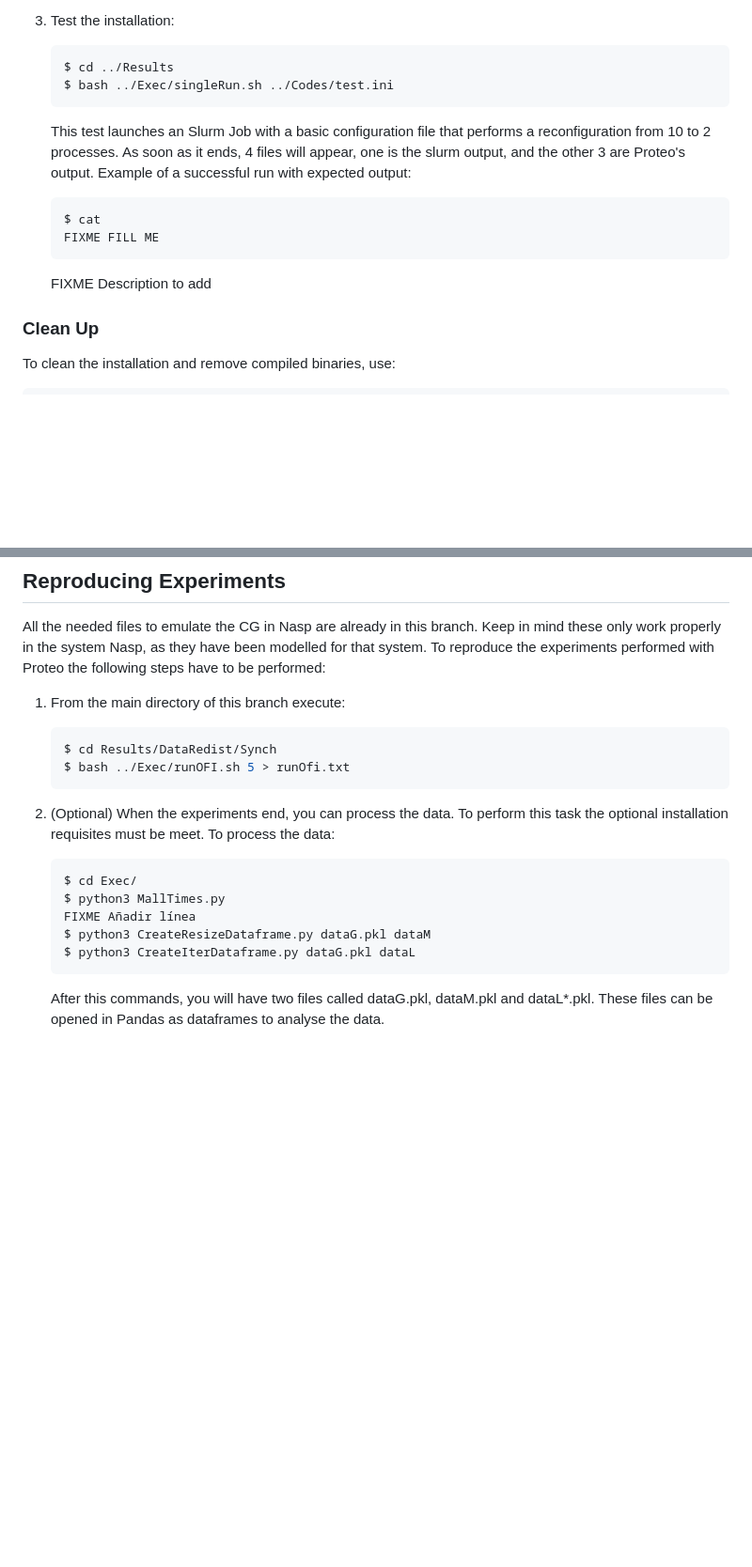
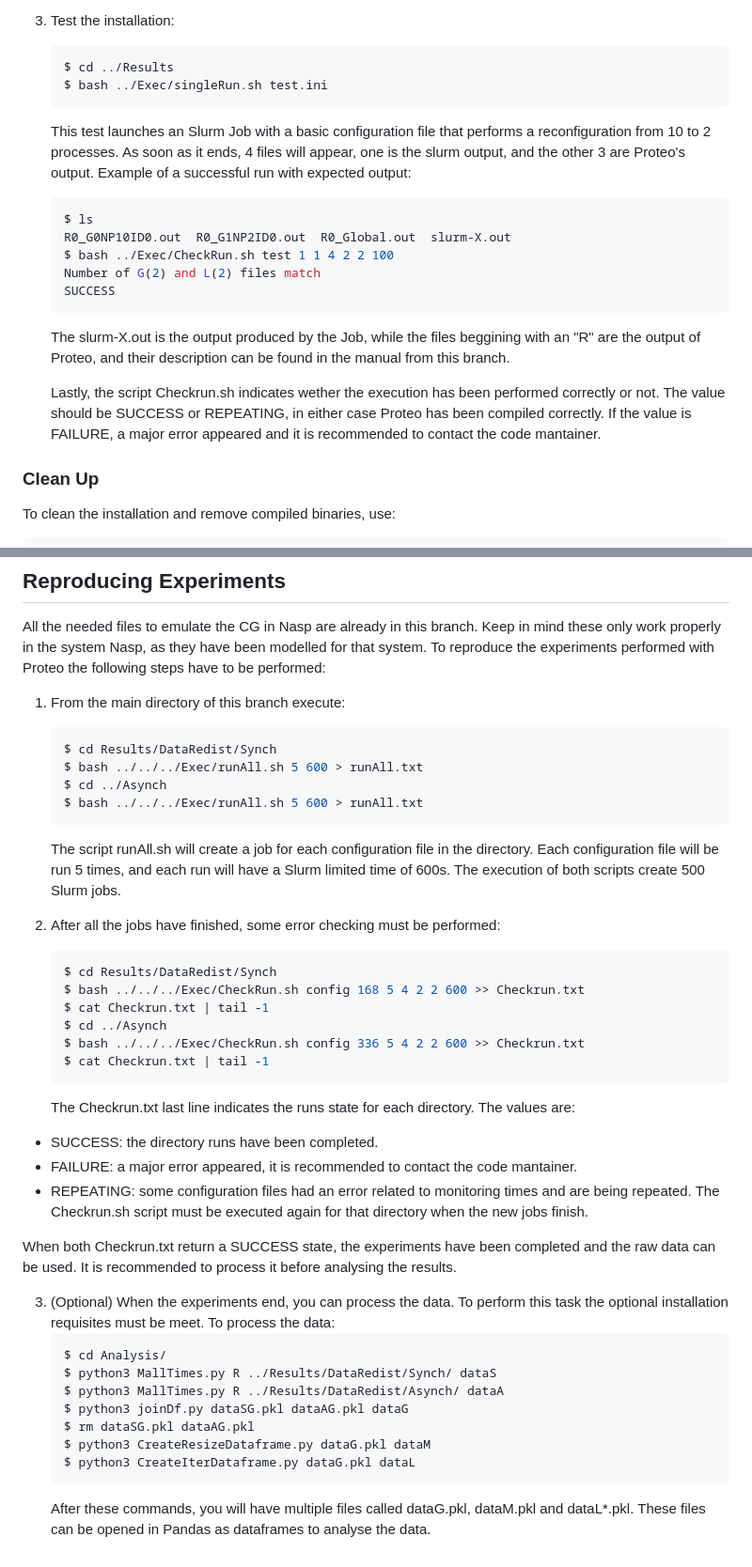
Before and after one commit to hpca-uji/Proteo, a Markdown page: README.md, 2 parts joined by grey strips. Shown at 94% size. Drawn GitHub-style; blank space fills up the shorter version.

````diff
--- a/README.md
+++ b/README.md
@@ -53,18 +53,24 @@ The following requisites are optional and only needed to process and analyse the
 3. Test the installation:
     ```bash
     $ cd ../Results
-    $ bash ../Exec/singleRun.sh ../Codes/test.ini
+    $ bash ../Exec/singleRun.sh test.ini
     ```
     This test launches an Slurm Job with a basic configuration file that performs a reconfiguration from 10 to 2 processes.
     As soon as it ends, 4 files will appear, one is the slurm output, and the other 3 are Proteo's output.
     Example of a successful run with expected output:
 
     ```bash
-    $ cat
-    FIXME FILL ME
+    $ ls
+    R0_G0NP10ID0.out  R0_G1NP2ID0.out  R0_Global.out  slurm-X.out
+    $ bash ../Exec/CheckRun.sh test 1 1 4 2 2 100
+    Number of G(2) and L(2) files match
+    SUCCESS
     ```
 
-    FIXME Description to add
+    The slurm-X.out is the output produced by the Job, while the files beggining with an "R" are the output of Proteo, and their description can be found in the manual from this branch.
+
+    Lastly, the script Checkrun.sh indicates wether the execution has been performed correctly or not. The value should be SUCCESS or REPEATING, in either case Proteo has been compiled correctly. If the value is FAILURE, a major error appeared and it is recommended to contact the code mantainer.
+
 ### Clean Up
 To clean the installation and remove compiled binaries, use:
 
@@ -79,16 +85,39 @@ To reproduce the experiments performed with Proteo the following steps have to b
 1. From the main directory of this branch execute:
     ```bash
     $ cd Results/DataRedist/Synch
-    $ bash ../Exec/runOFI.sh 5 > runOfi.txt
+    $ bash ../../../Exec/runAll.sh 5 600 > runAll.txt
+    $ cd ../Asynch
+    $ bash ../../../Exec/runAll.sh 5 600 > runAll.txt
     ```
+
+    The script runAll.sh will create a job for each configuration file in the directory. Each configuration file will be run 5 times, and each run will have a Slurm limited time of 600s. The execution of both scripts create 500 Slurm jobs.
+
+2. After all the jobs have finished, some error checking must be performed:
+    ```bash
+    $ cd Results/DataRedist/Synch
+    $ bash ../../../Exec/CheckRun.sh config 168 5 4 2 2 600 >> Checkrun.txt
+    $ cat Checkrun.txt | tail -1
+    $ cd ../Asynch
+    $ bash ../../../Exec/CheckRun.sh config 336 5 4 2 2 600 >> Checkrun.txt
+    $ cat Checkrun.txt | tail -1
+    ```
+
+    The Checkrun.txt last line indicates the runs state for each directory. The values are:
+- SUCCESS: the directory runs have been completed.
+- FAILURE: a major error appeared, it is recommended to contact the code mantainer.
+- REPEATING: some configuration files had an error related to monitoring times and are being repeated. The Checkrun.sh script must be executed again for that directory when the new jobs finish.
+
+When both Checkrun.txt return a SUCCESS state, the experiments have been completed and the raw data can be used. It is recommended to process it before analysing the results.
 
 3. (Optional) When the experiments end, you can process the data. To perform this task the optional installation requisites must be meet. To process the data:
     ```bash
-    $ cd Exec/
-    $ python3 MallTimes.py
-    FIXME Añadir línea
+    $ cd Analysis/
+    $ python3 MallTimes.py R ../Results/DataRedist/Synch/ dataS
+    $ python3 MallTimes.py R ../Results/DataRedist/Asynch/ dataA
+    $ python3 joinDf.py dataSG.pkl dataAG.pkl dataG
+    $ rm dataSG.pkl dataAG.pkl
     $ python3 CreateResizeDataframe.py dataG.pkl dataM
     $ python3 CreateIterDataframe.py dataG.pkl dataL
     ```
-    After this commands, you will have two files called dataG.pkl, dataM.pkl and dataL*.pkl. These files can be opened in Pandas as dataframes to analyse the data.
+    After these commands, you will have multiple files called dataG.pkl, dataM.pkl and dataL*.pkl. These files can be opened in Pandas as dataframes to analyse the data.
 
````
Also changed, not shown: other parts of README.md (+2 -2 lines).
